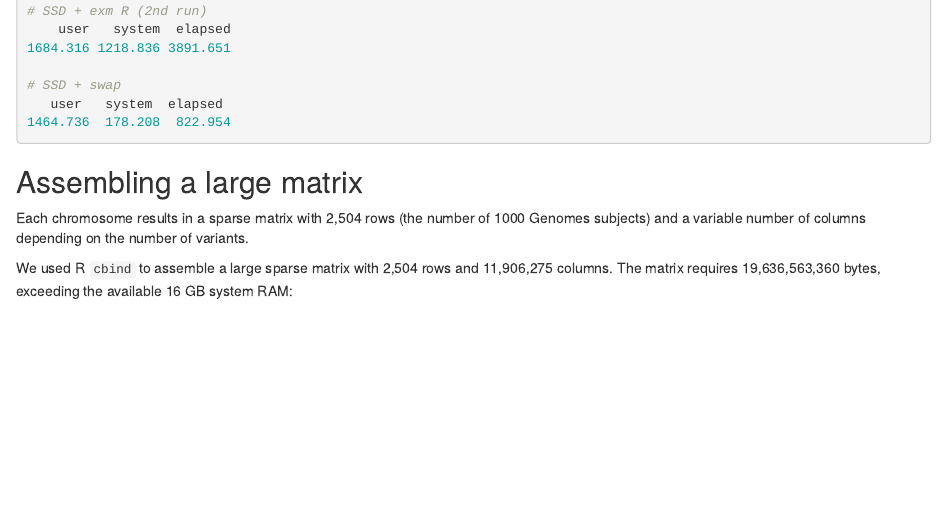
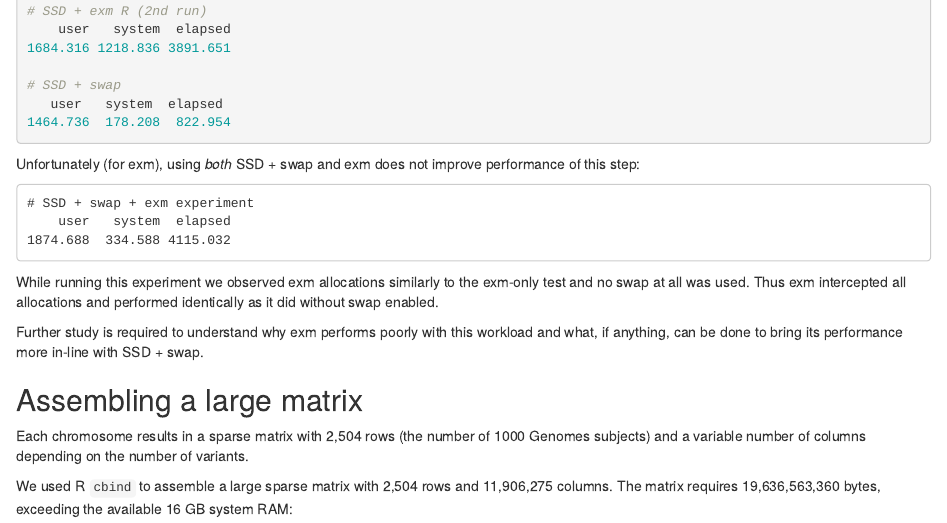
Before and after one commit to bwlewis/1000_genomes_examples, an R Markdown document (exm.Rmd): the page in a window 1100 px wide, from 1420 px down. Rendered offline with R 4.5, knitr and Pandoc, with nearby package versions.

Commit message:
Another parsing test with exm

````diff
--- a/exm.Rmd
+++ b/exm.Rmd
@@ -93,6 +93,21 @@ test:
 1464.736  178.208  822.954
 ```
 
+Unfortunately (for exm), using _both_ SSD + swap and exm does not improve
+performance of this step:
+```
+# SSD + swap + exm experiment
+    user   system  elapsed
+1874.688  334.588 4115.032
+```
+While running this experiment we observed exm allocations similarly to
+the exm-only test and no swap at all was used. Thus exm intercepted all
+allocations and performed identically as it did without swap enabled.
+
+Further study is required to understand why exm performs poorly with
+this workload and what, if anything, can be done to bring its performance
+more in-line with SSD + swap.
+
 ## Assembling a large matrix
 
 Each chromosome results in a sparse matrix with 2,504 rows (the number
````
